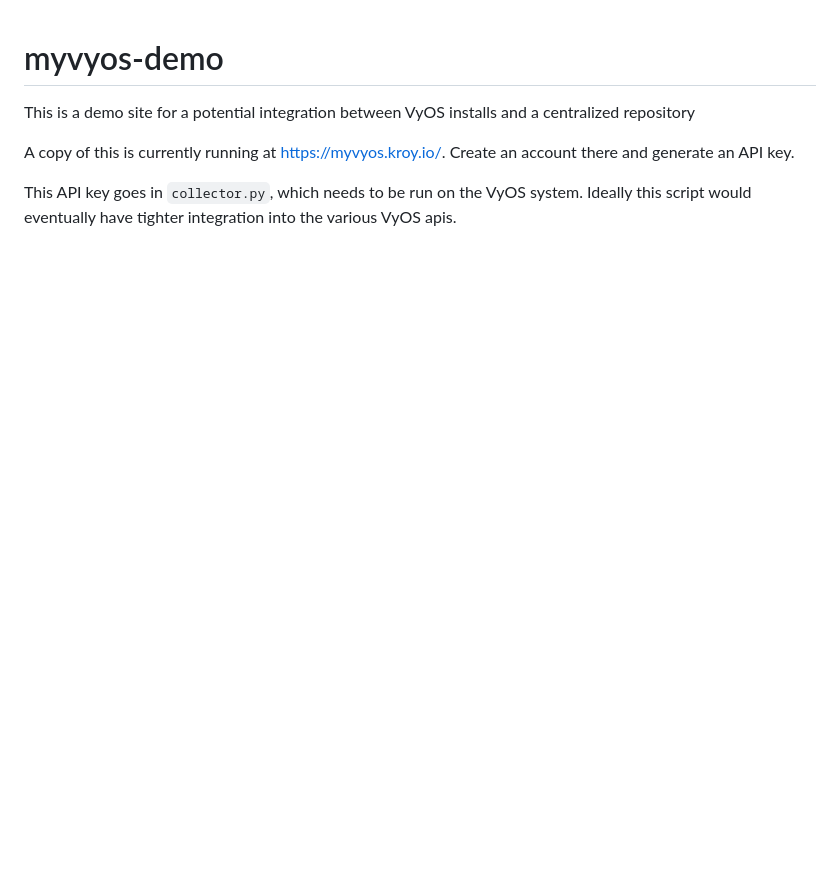
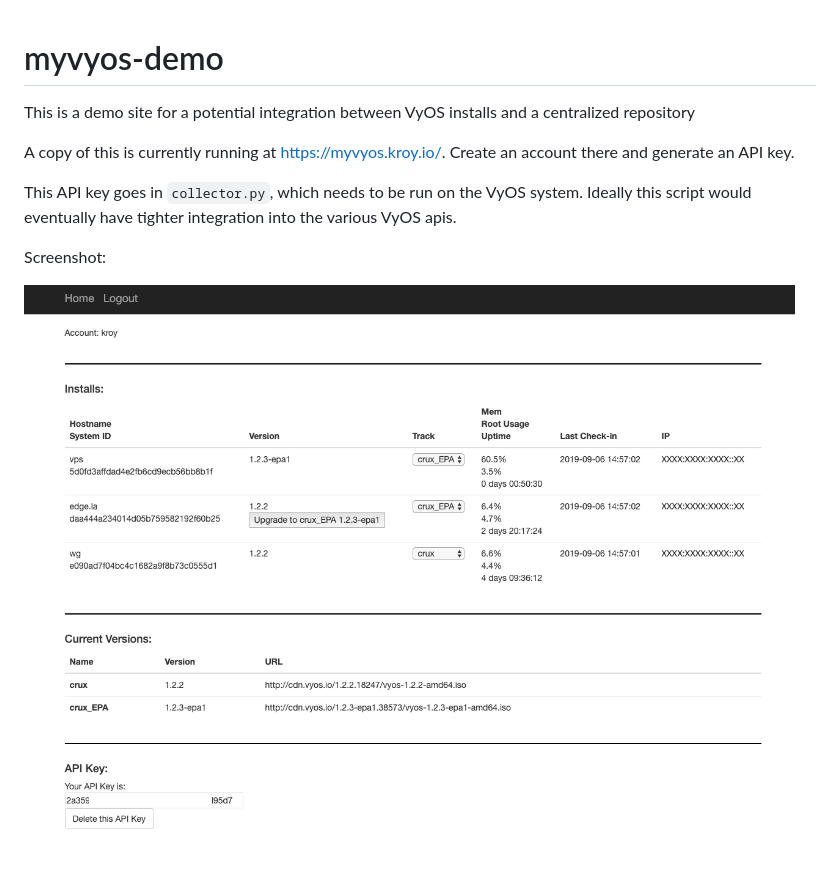
Before and after one commit to kroy-the-rabbit/myvyos-demo, a Markdown page: README.md, the part around the change. Drawn GitHub-style; pictures changed too: demo.png (added); blank space fills up the shorter version.

```diff
--- a/README.md
+++ b/README.md
@@ -4,3 +4,7 @@ This is a demo site for a potential integration between VyOS installs and a cent
 A copy of this is currently running at https://myvyos.kroy.io/. Create an account there and generate an API key.
 
 This API key goes in `collector.py`, which needs to be run on the VyOS system.  Ideally this script would eventually have tighter integration into the various VyOS apis.
+
+Screenshot:
+
+![demo](/demo.png?raw=true "demo")
```
Also changed, not shown: 1 other file.
